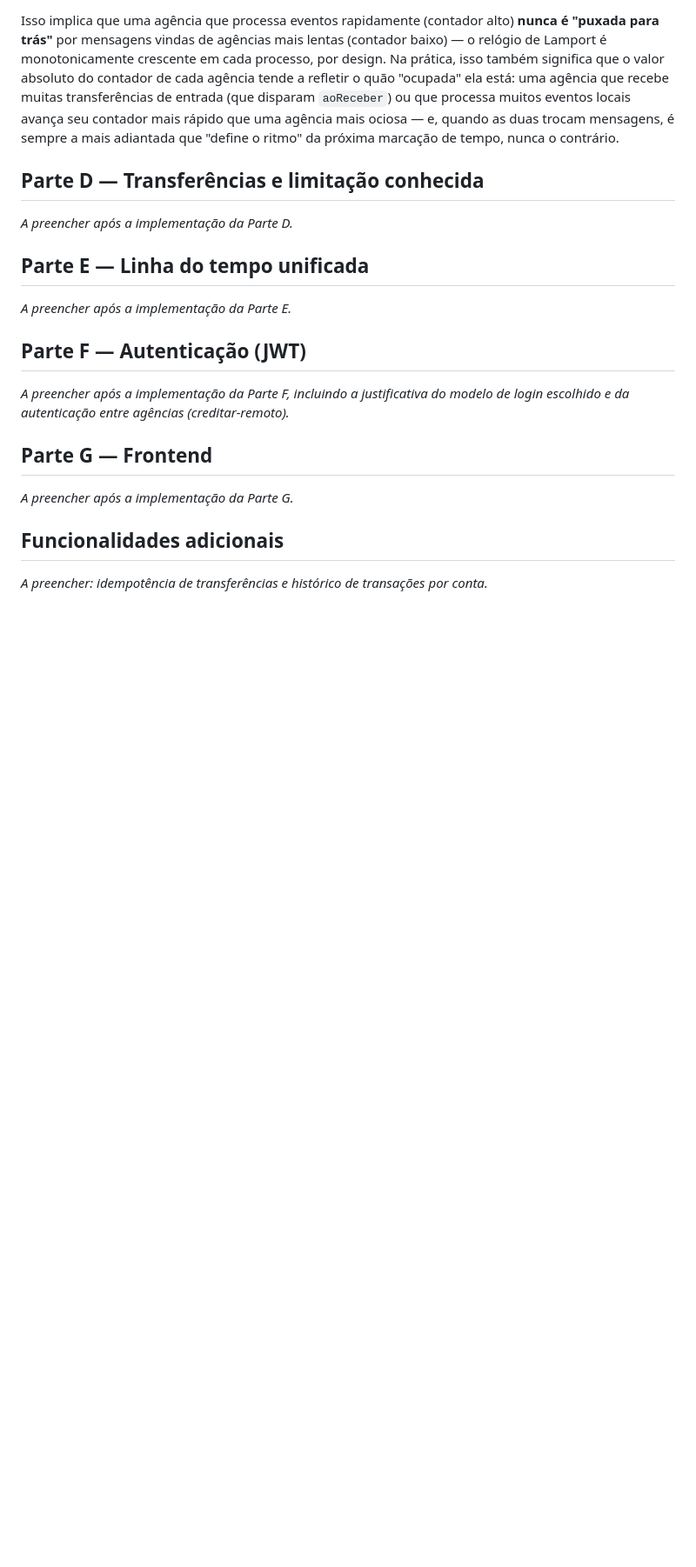
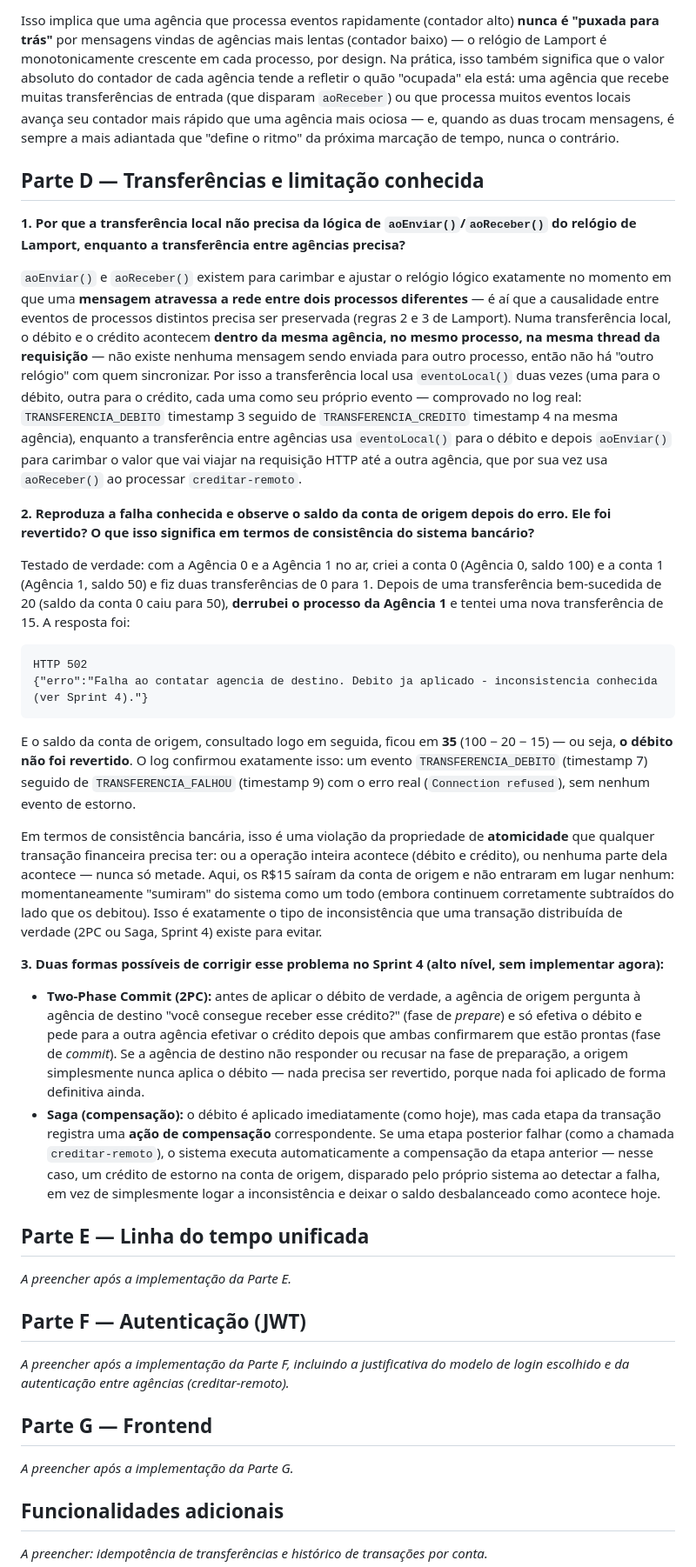
Before and after one commit to GustavoFirmino/ICEIBank, a Markdown page: RESPOSTAS.md, the part around the change. Shown at 87% size. GitHub-like rendering; blank space fills up the shorter version.

Commit message:
docs(iceibank): responde perguntas da parte d sobre transferencias e limitacao conhecida

````diff
--- a/RESPOSTAS.md
+++ b/RESPOSTAS.md
@@ -22,7 +22,27 @@ Isso implica que uma agência que processa eventos rapidamente (contador alto) *
 
 ## Parte D — Transferências e limitação conhecida
 
-_A preencher após a implementação da Parte D._
+**1. Por que a transferência local não precisa da lógica de `aoEnviar()`/`aoReceber()` do relógio de Lamport, enquanto a transferência entre agências precisa?**
+
+`aoEnviar()` e `aoReceber()` existem para carimbar e ajustar o relógio lógico exatamente no momento em que uma **mensagem atravessa a rede entre dois processos diferentes** — é aí que a causalidade entre eventos de processos distintos precisa ser preservada (regras 2 e 3 de Lamport). Numa transferência local, o débito e o crédito acontecem **dentro da mesma agência, no mesmo processo, na mesma thread da requisição** — não existe nenhuma mensagem sendo enviada para outro processo, então não há "outro relógio" com quem sincronizar. Por isso a transferência local usa `eventoLocal()` duas vezes (uma para o débito, outra para o crédito, cada uma como seu próprio evento — comprovado no log real: `TRANSFERENCIA_DEBITO` timestamp 3 seguido de `TRANSFERENCIA_CREDITO` timestamp 4 na mesma agência), enquanto a transferência entre agências usa `eventoLocal()` para o débito e depois `aoEnviar()` para carimbar o valor que vai viajar na requisição HTTP até a outra agência, que por sua vez usa `aoReceber()` ao processar `creditar-remoto`.
+
+**2. Reproduza a falha conhecida e observe o saldo da conta de origem depois do erro. Ele foi revertido? O que isso significa em termos de consistência do sistema bancário?**
+
+Testado de verdade: com a Agência 0 e a Agência 1 no ar, criei a conta 0 (Agência 0, saldo 100) e a conta 1 (Agência 1, saldo 50) e fiz duas transferências de 0 para 1. Depois de uma transferência bem-sucedida de 20 (saldo da conta 0 caiu para 50), **derrubei o processo da Agência 1** e tentei uma nova transferência de 15. A resposta foi:
+
+```
+HTTP 502
+{"erro":"Falha ao contatar agencia de destino. Debito ja aplicado - inconsistencia conhecida (ver Sprint 4)."}
+```
+
+E o saldo da conta de origem, consultado logo em seguida, ficou em **35** (100 − 20 − 15) — ou seja, **o débito não foi revertido**. O log confirmou exatamente isso: um evento `TRANSFERENCIA_DEBITO` (timestamp 7) seguido de `TRANSFERENCIA_FALHOU` (timestamp 9) com o erro real (`Connection refused`), sem nenhum evento de estorno.
+
+Em termos de consistência bancária, isso é uma violação da propriedade de **atomicidade** que qualquer transação financeira precisa ter: ou a operação inteira acontece (débito e crédito), ou nenhuma parte dela acontece — nunca só metade. Aqui, os R$15 saíram da conta de origem e não entraram em lugar nenhum: momentaneamente "sumiram" do sistema como um todo (embora continuem corretamente subtraídos do lado que os debitou). Isso é exatamente o tipo de inconsistência que uma transação distribuída de verdade (2PC ou Saga, Sprint 4) existe para evitar.
+
+**3. Duas formas possíveis de corrigir esse problema no Sprint 4 (alto nível, sem implementar agora):**
+
+- **Two-Phase Commit (2PC):** antes de aplicar o débito de verdade, a agência de origem pergunta à agência de destino "você consegue receber esse crédito?" (fase de *prepare*) e só efetiva o débito e pede para a outra agência efetivar o crédito depois que ambas confirmarem que estão prontas (fase de *commit*). Se a agência de destino não responder ou recusar na fase de preparação, a origem simplesmente nunca aplica o débito — nada precisa ser revertido, porque nada foi aplicado de forma definitiva ainda.
+- **Saga (compensação):** o débito é aplicado imediatamente (como hoje), mas cada etapa da transação registra uma **ação de compensação** correspondente. Se uma etapa posterior falhar (como a chamada `creditar-remoto`), o sistema executa automaticamente a compensação da etapa anterior — nesse caso, um crédito de estorno na conta de origem, disparado pelo próprio sistema ao detectar a falha, em vez de simplesmente logar a inconsistência e deixar o saldo desbalanceado como acontece hoje.
 
 ## Parte E — Linha do tempo unificada
 
````
